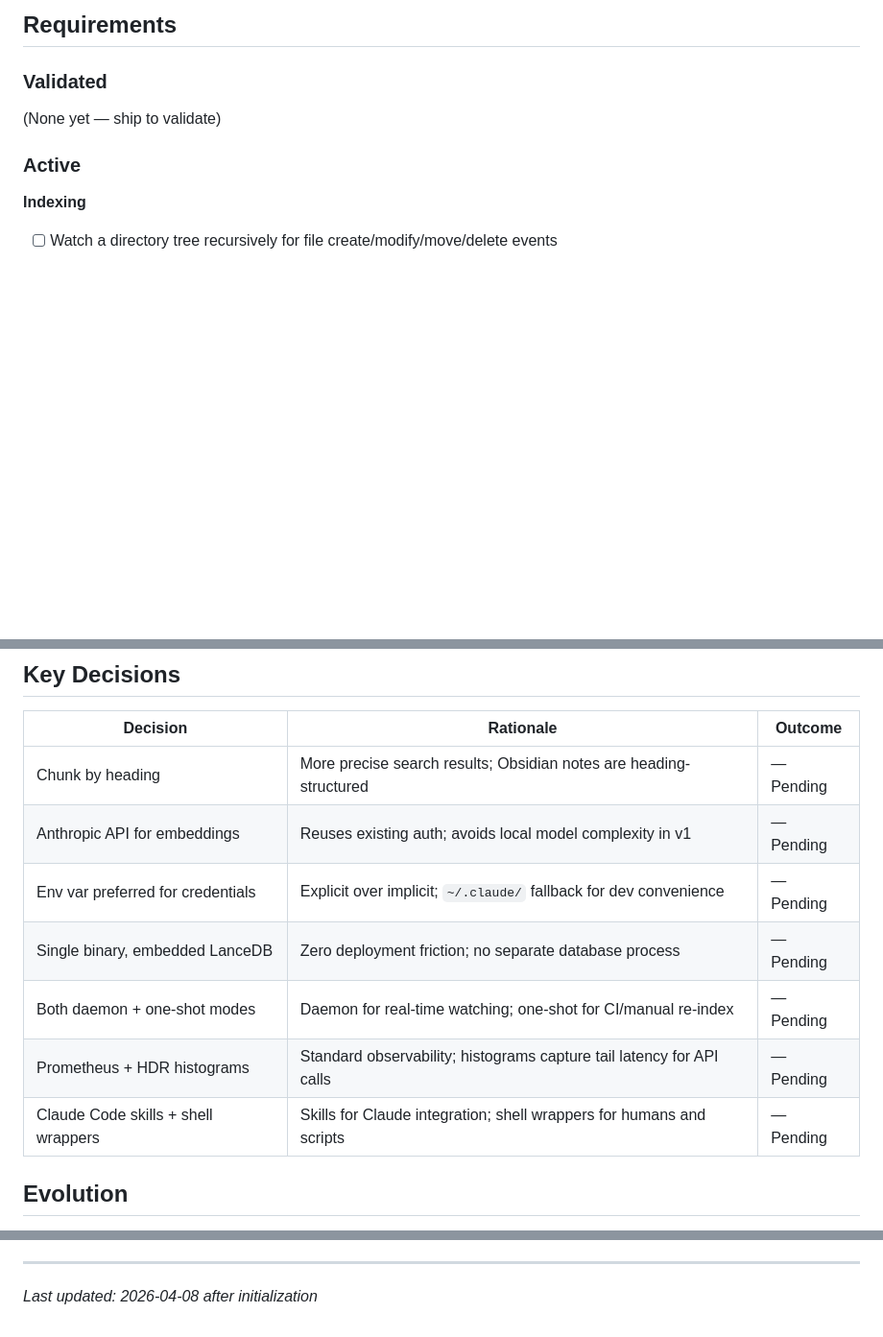
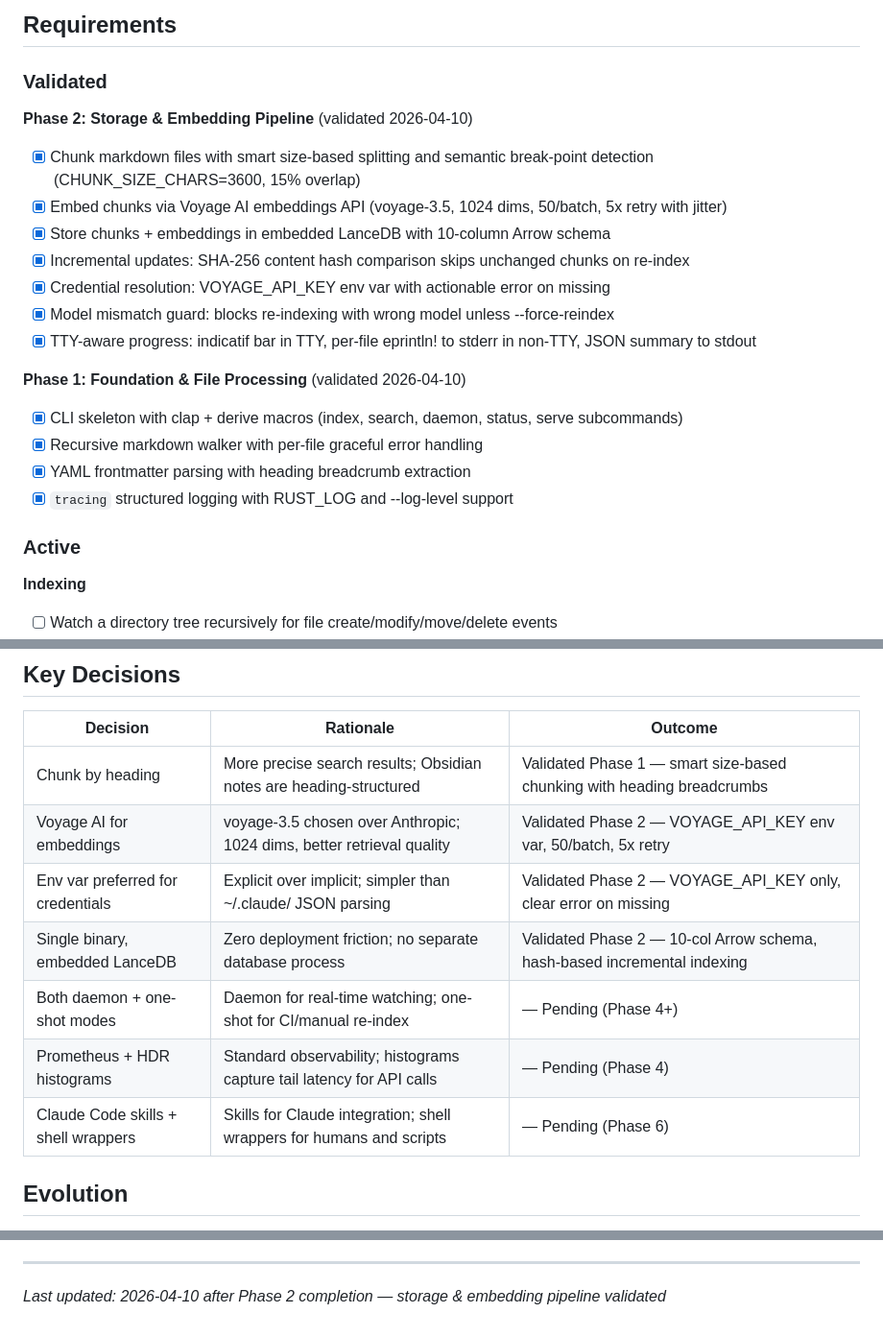
Before and after one commit to mstump/local-index, a Markdown page: .planning/PROJECT.md, 3 parts joined by grey strips. Shown at 96% size. GitHub-like rendering; blank space fills up the shorter version.

Commit message:
docs(phase-02): evolve PROJECT.md after phase completion

```diff
--- a/.planning/PROJECT.md
+++ b/.planning/PROJECT.md
@@ -12,7 +12,22 @@ Fast, accurate semantic search over a local markdown vault that Claude can query
 
 ### Validated
 
-(None yet — ship to validate)
+**Phase 2: Storage & Embedding Pipeline** (validated 2026-04-10)
+
+- [x] Chunk markdown files with smart size-based splitting and semantic break-point detection (CHUNK_SIZE_CHARS=3600, 15% overlap)
+- [x] Embed chunks via Voyage AI embeddings API (voyage-3.5, 1024 dims, 50/batch, 5x retry with jitter)
+- [x] Store chunks + embeddings in embedded LanceDB with 10-column Arrow schema
+- [x] Incremental updates: SHA-256 content hash comparison skips unchanged chunks on re-index
+- [x] Credential resolution: VOYAGE_API_KEY env var with actionable error on missing
+- [x] Model mismatch guard: blocks re-indexing with wrong model unless --force-reindex
+- [x] TTY-aware progress: indicatif bar in TTY, per-file eprintln! to stderr in non-TTY, JSON summary to stdout
+
+**Phase 1: Foundation & File Processing** (validated 2026-04-10)
+
+- [x] CLI skeleton with clap + derive macros (index, search, daemon, status, serve subcommands)
+- [x] Recursive markdown walker with per-file graceful error handling
+- [x] YAML frontmatter parsing with heading breadcrumb extraction
+- [x] `tracing` structured logging with RUST_LOG and --log-level support
 
 ### Active
 
@@ -93,13 +108,13 @@ Fast, accurate semantic search over a local markdown vault that Claude can query
 
 | Decision                            | Rationale                                                             | Outcome   |
 |-------------------------------------|-----------------------------------------------------------------------|-----------|
-| Chunk by heading                    | More precise search results; Obsidian notes are heading-structured    | — Pending |
-| Anthropic API for embeddings        | Reuses existing auth; avoids local model complexity in v1             | — Pending |
-| Env var preferred for credentials   | Explicit over implicit; `~/.claude/` fallback for dev convenience     | — Pending |
-| Single binary, embedded LanceDB     | Zero deployment friction; no separate database process                | — Pending |
-| Both daemon + one-shot modes        | Daemon for real-time watching; one-shot for CI/manual re-index        | — Pending |
-| Prometheus + HDR histograms         | Standard observability; histograms capture tail latency for API calls | — Pending |
-| Claude Code skills + shell wrappers | Skills for Claude integration; shell wrappers for humans and scripts  | — Pending |
+| Chunk by heading                    | More precise search results; Obsidian notes are heading-structured    | Validated Phase 1 — smart size-based chunking with heading breadcrumbs |
+| Voyage AI for embeddings            | voyage-3.5 chosen over Anthropic; 1024 dims, better retrieval quality | Validated Phase 2 — VOYAGE_API_KEY env var, 50/batch, 5x retry |
+| Env var preferred for credentials   | Explicit over implicit; simpler than ~/.claude/ JSON parsing           | Validated Phase 2 — VOYAGE_API_KEY only, clear error on missing |
+| Single binary, embedded LanceDB     | Zero deployment friction; no separate database process                | Validated Phase 2 — 10-col Arrow schema, hash-based incremental indexing |
+| Both daemon + one-shot modes        | Daemon for real-time watching; one-shot for CI/manual re-index        | — Pending (Phase 4+) |
+| Prometheus + HDR histograms         | Standard observability; histograms capture tail latency for API calls | — Pending (Phase 4) |
+| Claude Code skills + shell wrappers | Skills for Claude integration; shell wrappers for humans and scripts  | — Pending (Phase 6) |
 
 ## Evolution
 
@@ -121,4 +136,4 @@ This document evolves at phase transitions and milestone boundaries.
 4. Update Context with current state
 
 ---
-*Last updated: 2026-04-08 after initialization*
+*Last updated: 2026-04-10 after Phase 2 completion — storage & embedding pipeline validated*
```
